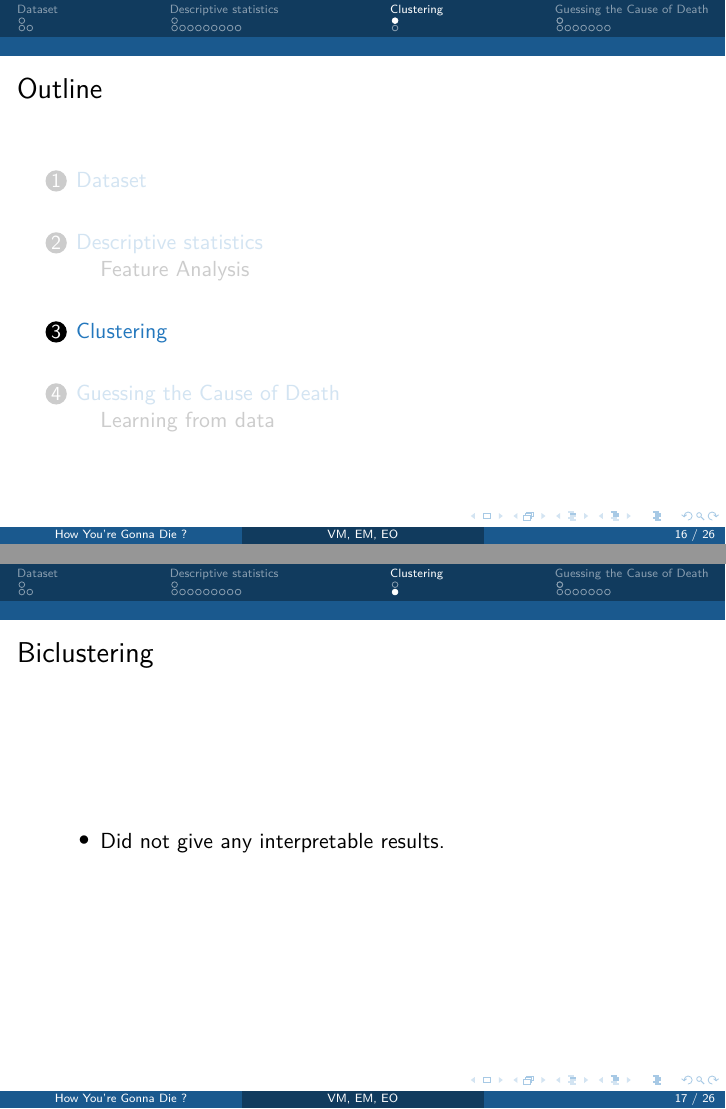
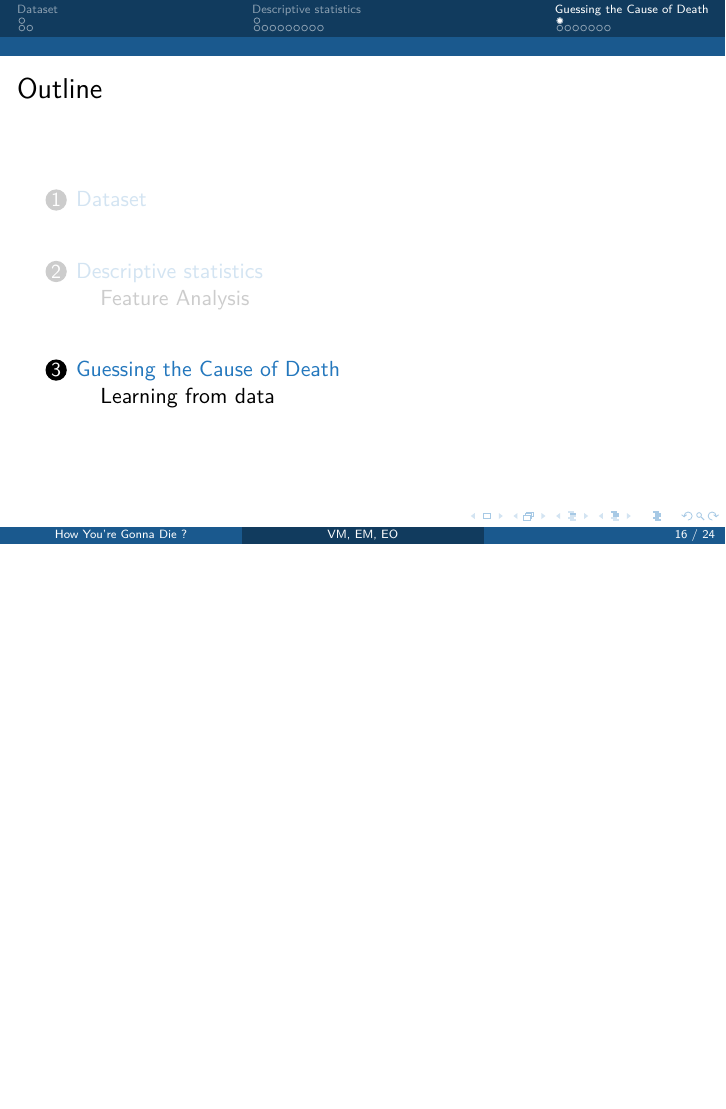
Before and after one commit to eugeniashurko/how-you-gonna-die, LaTeX slides (beamer/beamer.tex): pages 16 and 17 of 26 before the commit and page 16 of 24 after it, the two joined at a grey line, the shorter picture padded with empty space. Compiled offline with pdfLaTeX.

Commit message:
Deleted Clustering part

```diff
--- a/beamer/beamer.tex
+++ b/beamer/beamer.tex
@@ -213,19 +213,6 @@
 		 \end{center}
      \end{frame}
 
-\section{Clustering}
-	\begin{frame}<beamer>
-     \frametitle{Outline}
-     \tableofcontents[currentsection]
-    \end{frame}
-
-  \subsection{}
-  	\begin{frame}{Biclustering}
-     \begin{itemize}
-		\item Did not give any interpretable results.
-	 \end{itemize}
-    \end{frame}
-
 \section{Guessing the Cause of Death}
      \begin{frame}<beamer>
      \frametitle{Outline}
```
